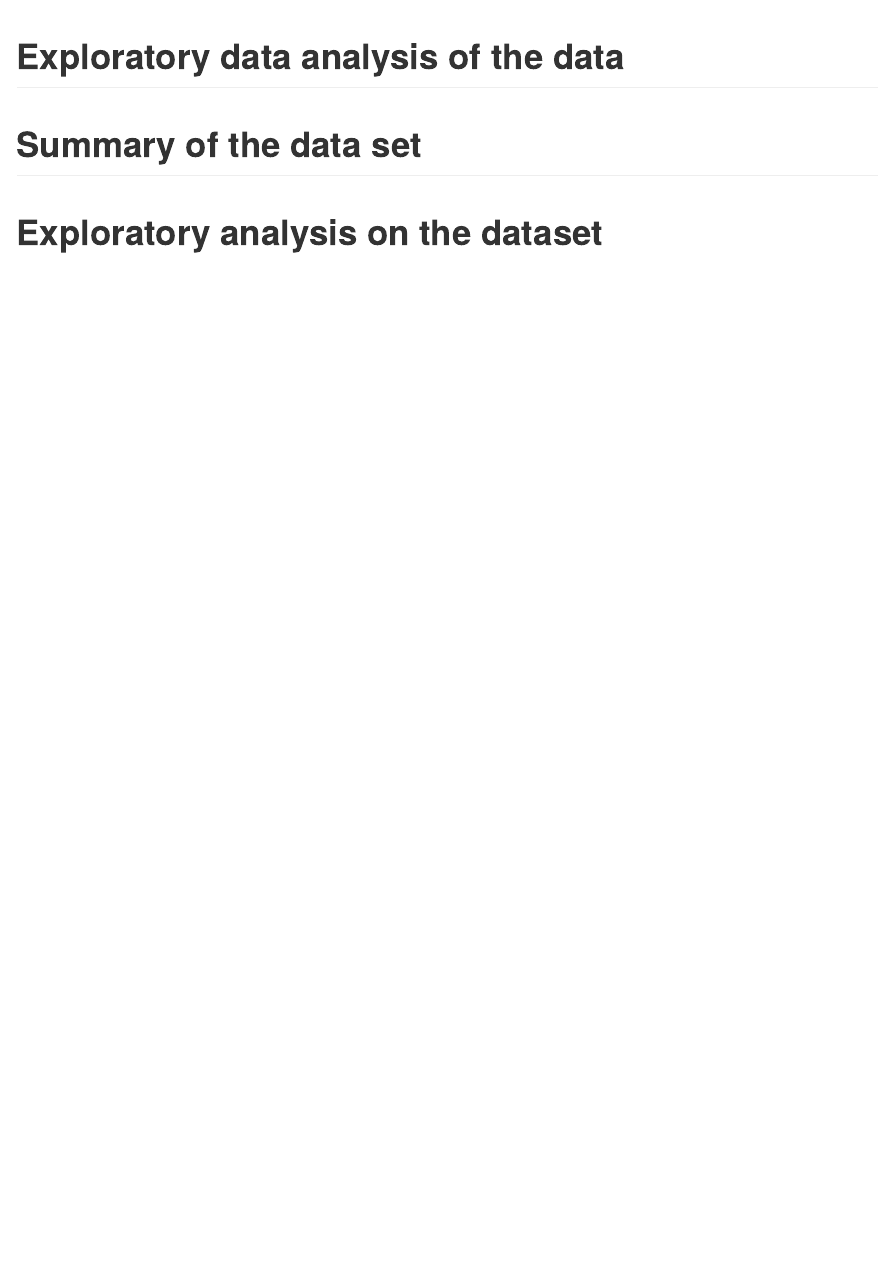
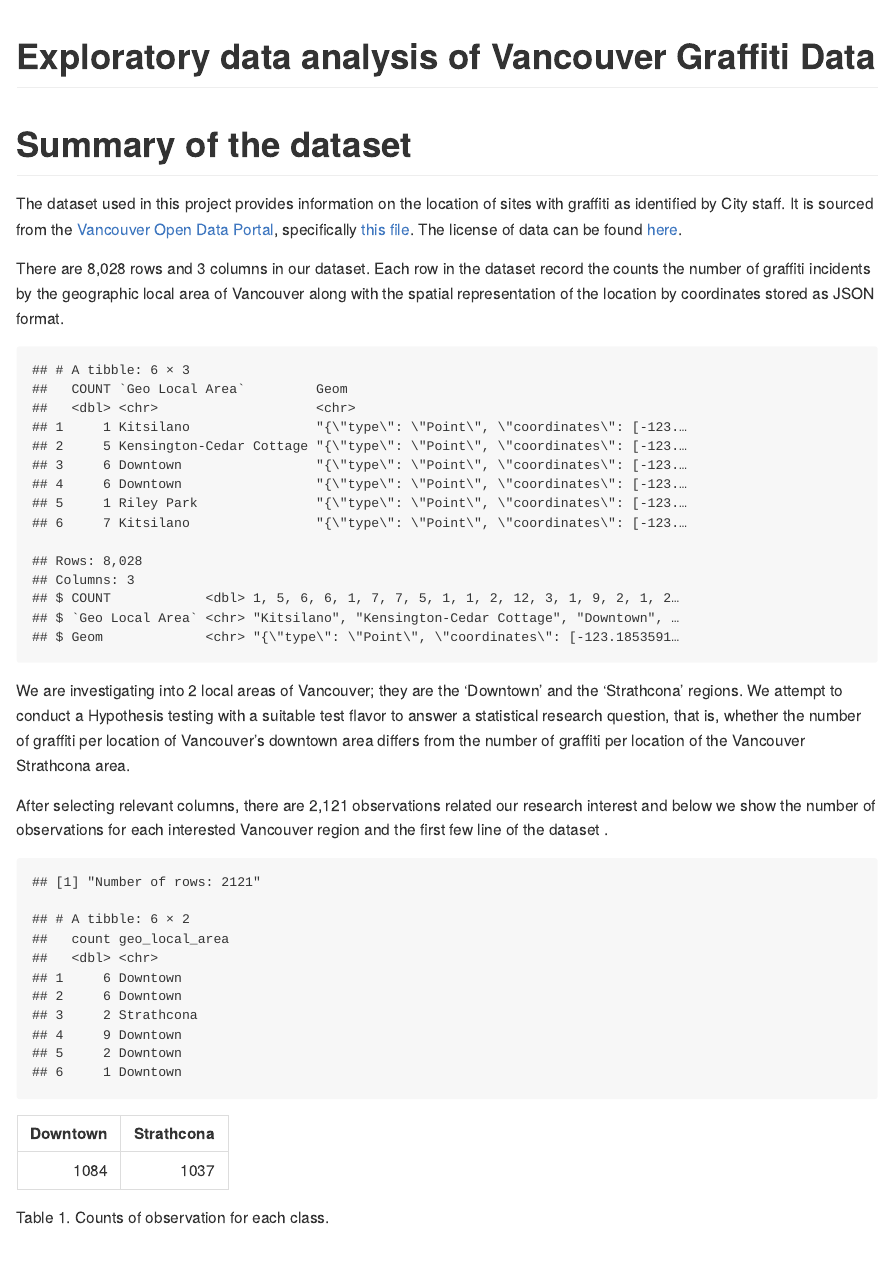
Before and after one commit to shoebillm/DSCI_522_Group_34, an R Markdown document (src/eda.Rmd): the page in a window 1100 px wide, from its top. Rendered offline with R 4.5, knitr and Pandoc, with nearby package versions.

Commit message:
add the data summary section for eda

````diff
--- a/src/eda.Rmd
+++ b/src/eda.Rmd
@@ -1,5 +1,5 @@
 ---
-title: "Exploratory data analysis of the <NAME HERE> data"
+title: "Exploratory data analysis of Vancouver Graffiti Data"
 output: github_document
 ---
 
@@ -14,8 +11,41 @@ set.seed(2020)
 ```
 
-# Summary of the data set
+# Summary of the dataset
 
-```{r load data}
+The dataset used in this project provides information on the location of sites with graffiti as identified by City staff. It is sourced from the [Vancouver Open Data Portal](https://opendata.vancouver.ca/pages/home/), specifically [this file](https://opendata.vancouver.ca/explore/dataset/graffiti/information/). The license of data can be found [here](https://opendata.vancouver.ca/pages/licence/).
+
+There are 8,028 rows and 3 columns in our dataset. Each row in the dataset record the counts the number of graffiti incidents by the geographic local area of Vancouver along with the spatial representation of the location by coordinates stored as JSON format.
+
+```{r load data, warning=FALSE}
+graffiti <- read_delim("../data/dataset.csv", delim = ";")
+head(graffiti)
+glimpse(graffiti)
+```
+
+We are investigating into 2 local areas of Vancouver; they are the 'Downtown' and the 'Strathcona' regions.
+We attempt to conduct a Hypothesis testing with a suitable test flavor to answer a statistical research question, that is, whether the number of graffiti per location of Vancouver's downtown area differs from the number of graffiti per location of the Vancouver Strathcona area.
+
+After selecting relevant columns, there are 2,121 observations related our research interest and below we
+show the number of observations for each interested Vancouver region and the first few line of the dataset .
+
+```{r load and process data}
+# read data and select data based our interest
+graffiti <- graffiti %>%
+    rename_with(~ tolower(gsub(" ", "_", .x, fixed = TRUE))) %>%
+    select(count, geo_local_area) %>%
+    filter(geo_local_area == "Downtown" | geo_local_area == "Strathcona") %>%
+    drop_na()
+
+paste("Number of rows:", nrow(graffiti))
+head(graffiti)
+```
+
+```{r show table}
+# show the count by region category
+kable(summarise(graffiti,
+                `Downtown` = sum(geo_local_area  == "Downtown"),
+                `Strathcona` = sum(geo_local_area  == "Strathcona")),
+  caption = "Table 1. Counts of observation for each class.")
 
 ```
 
````
Also changed, not shown: src/eda.Rmd (3 more changed lines).
